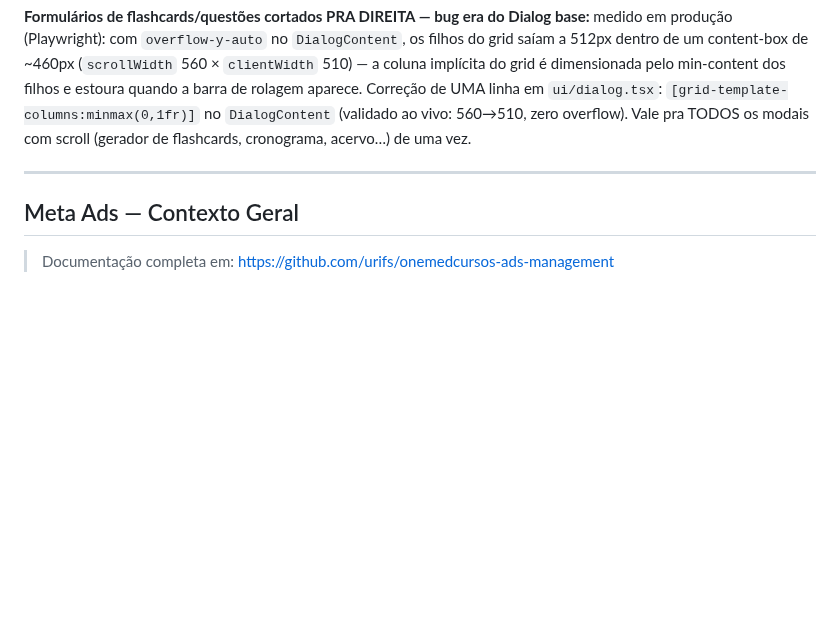
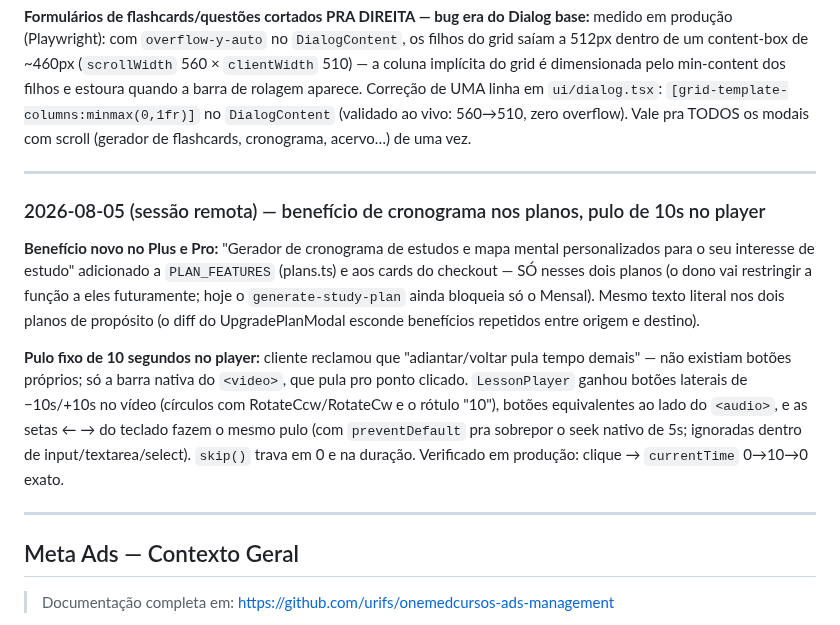
Before and after one commit to urifs/Onemed, a Markdown page: CLAUDE.md, the part around the change. Rendered like a GitHub page; blank space fills up the shorter version.

Commit message:
docs: changelog do benefício de cronograma e do pulo de 10s no player
Co-Authored-By: Claude Opus 4.8 <noreply@anthropic.com>
Claude-Session: https://claude.ai/code/session_01Ca4fp6MbJmKZL7yRfy9fT7

```diff
--- a/CLAUDE.md
+++ b/CLAUDE.md
@@ -1465,6 +1465,24 @@ Correção de UMA linha em `ui/dialog.tsx`: `[grid-template-columns:minmax(0,1fr
 
 ---
 
+### 2026-08-05 (sessão remota) — benefício de cronograma nos planos, pulo de 10s no player
+
+**Benefício novo no Plus e Pro:** "Gerador de cronograma de estudos e mapa mental personalizados
+para o seu interesse de estudo" adicionado a `PLAN_FEATURES` (plans.ts) e aos cards do checkout —
+SÓ nesses dois planos (o dono vai restringir a função a eles futuramente; hoje o
+`generate-study-plan` ainda bloqueia só o Mensal). Mesmo texto literal nos dois planos de
+propósito (o diff do UpgradePlanModal esconde benefícios repetidos entre origem e destino).
+
+**Pulo fixo de 10 segundos no player:** cliente reclamou que "adiantar/voltar pula tempo demais" —
+não existiam botões próprios; só a barra nativa do `<video>`, que pula pro ponto clicado.
+`LessonPlayer` ganhou botões laterais de −10s/+10s no vídeo (círculos com RotateCcw/RotateCw e o
+rótulo "10"), botões equivalentes ao lado do `<audio>`, e as setas ← → do teclado fazem o mesmo
+pulo (com `preventDefault` pra sobrepor o seek nativo de 5s; ignoradas dentro de
+input/textarea/select). `skip()` trava em 0 e na duração. Verificado em produção: clique →
+`currentTime` 0→10→0 exato.
+
+---
+
 ## Meta Ads — Contexto Geral
 
 > Documentação completa em: https://github.com/urifs/onemedcursos-ads-management
```
